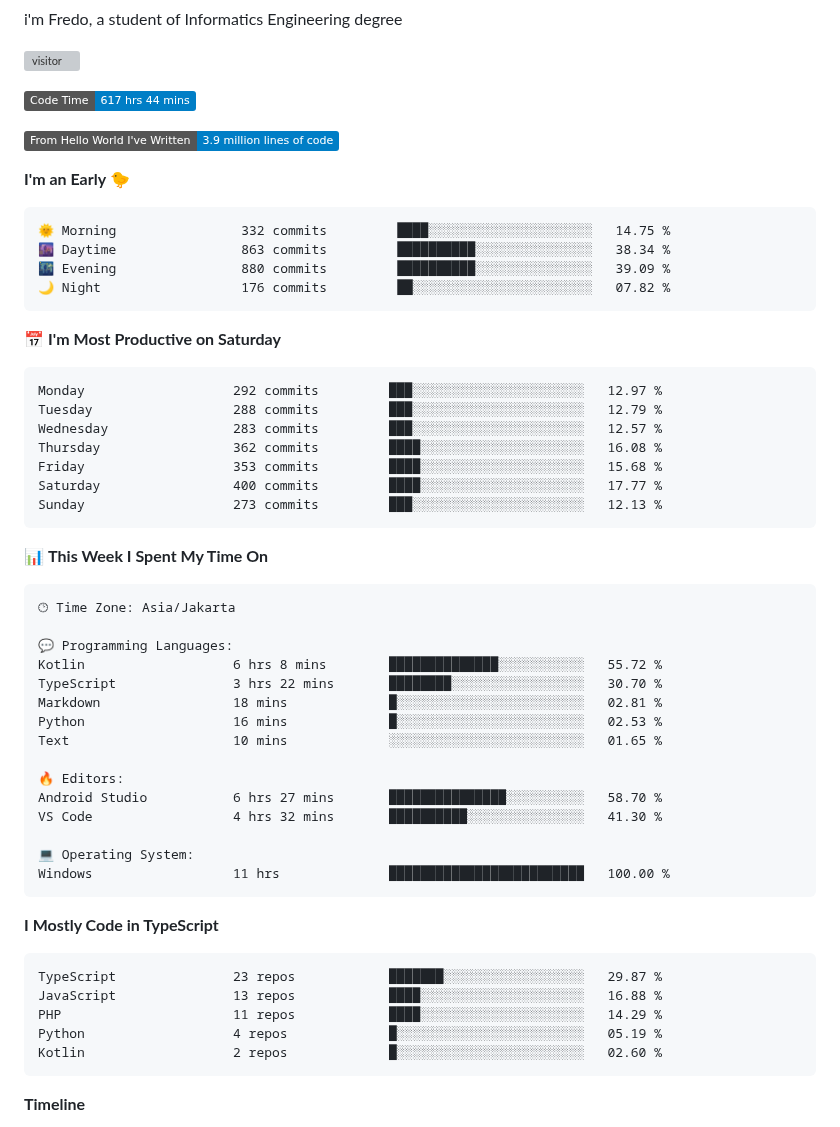
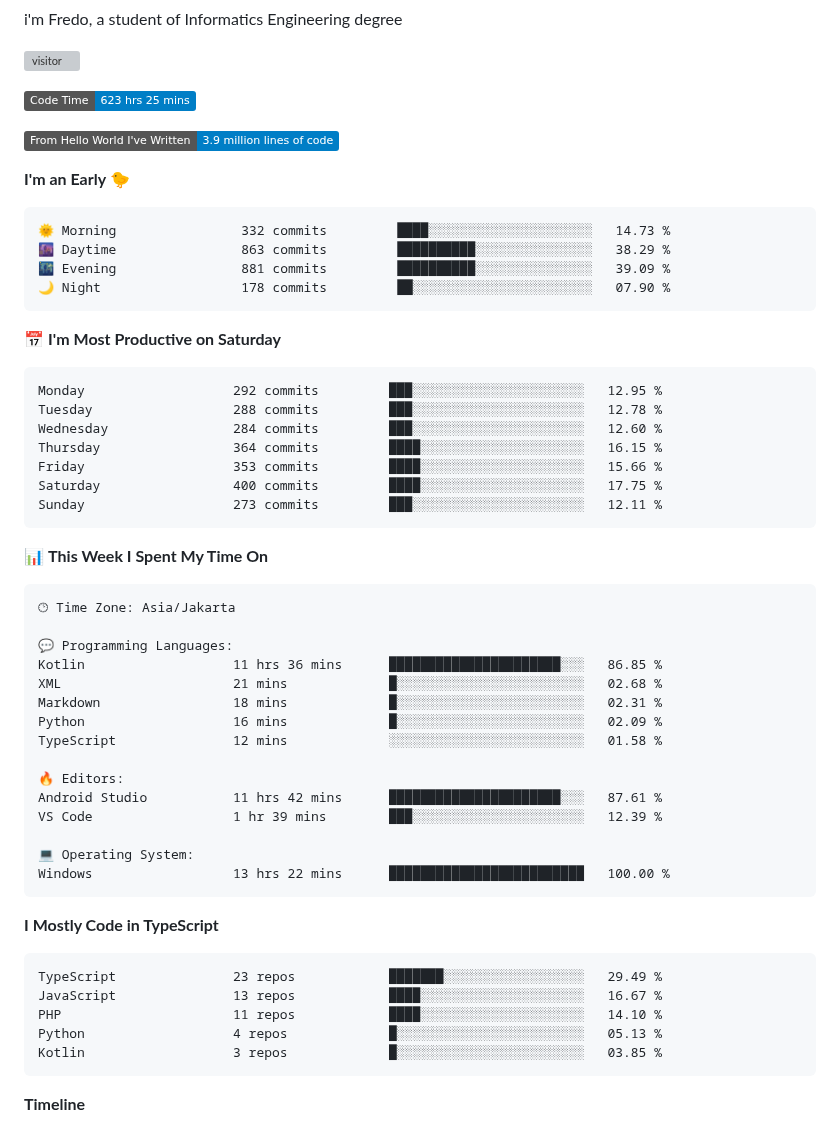
Before and after one commit to Fredo-Ronan/Fredo-Ronan, a Markdown page: README.md, the part around one of its changes. Drawn GitHub-style; badges without logos; grey boxes are pictures that could not be loaded.

Commit message:
Updated with Dev Metrics

````diff
--- a/README.md
+++ b/README.md
@@ -71,28 +71,28 @@ i'm Fredo, a student of Informatics Engineering degree
 <!-- [![Fredo's github activity graph](https://github-readme-activity-graph.vercel.app/graph?username=Fredo-Ronan&theme=github-compact)](https://github.com/Fredo-Ronan/github-readme-activity-graph) -->
 
 <!--START_SECTION:waka-->
-![Code Time](http://img.shields.io/badge/Code%20Time-617%20hrs%2044%20mins-blue)
+![Code Time](http://img.shields.io/badge/Code%20Time-623%20hrs%2025%20mins-blue)
 
 ![Lines of code](https://img.shields.io/badge/From%20Hello%20World%20I%27ve%20Written-3.9%20million%20lines%20of%20code-blue)
 
 **I'm an Early 🐤**
 
 ```text
-🌞 Morning                332 commits         ████░░░░░░░░░░░░░░░░░░░░░   14.75 %
-🌆 Daytime                863 commits         ██████████░░░░░░░░░░░░░░░   38.34 %
-🌃 Evening                880 commits         ██████████░░░░░░░░░░░░░░░   39.09 %
-🌙 Night                  176 commits         ██░░░░░░░░░░░░░░░░░░░░░░░   07.82 %
+🌞 Morning                332 commits         ████░░░░░░░░░░░░░░░░░░░░░   14.73 %
+🌆 Daytime                863 commits         ██████████░░░░░░░░░░░░░░░   38.29 %
+🌃 Evening                881 commits         ██████████░░░░░░░░░░░░░░░   39.09 %
+🌙 Night                  178 commits         ██░░░░░░░░░░░░░░░░░░░░░░░   07.90 %
 ```
 📅 **I'm Most Productive on Saturday**
 
 ```text
-Monday                   292 commits         ███░░░░░░░░░░░░░░░░░░░░░░   12.97 %
-Tuesday                  288 commits         ███░░░░░░░░░░░░░░░░░░░░░░   12.79 %
-Wednesday                283 commits         ███░░░░░░░░░░░░░░░░░░░░░░   12.57 %
-Thursday                 362 commits         ████░░░░░░░░░░░░░░░░░░░░░   16.08 %
-Friday                   353 commits         ████░░░░░░░░░░░░░░░░░░░░░   15.68 %
-Saturday                 400 commits         ████░░░░░░░░░░░░░░░░░░░░░   17.77 %
-Sunday                   273 commits         ███░░░░░░░░░░░░░░░░░░░░░░   12.13 %
+Monday                   292 commits         ███░░░░░░░░░░░░░░░░░░░░░░   12.95 %
+Tuesday                  288 commits         ███░░░░░░░░░░░░░░░░░░░░░░   12.78 %
+Wednesday                284 commits         ███░░░░░░░░░░░░░░░░░░░░░░   12.60 %
+Thursday                 364 commits         ████░░░░░░░░░░░░░░░░░░░░░   16.15 %
+Friday                   353 commits         ████░░░░░░░░░░░░░░░░░░░░░   15.66 %
+Saturday                 400 commits         ████░░░░░░░░░░░░░░░░░░░░░   17.75 %
+Sunday                   273 commits         ███░░░░░░░░░░░░░░░░░░░░░░   12.11 %
 ```
 
 
@@ -102,28 +102,28 @@ Sunday                   273 commits         ███░░░░░░░░
 🕑︎ Time Zone: Asia/Jakarta
 
 💬 Programming Languages:
-Kotlin                   6 hrs 8 mins        ██████████████░░░░░░░░░░░   55.72 %
-TypeScript               3 hrs 22 mins       ████████░░░░░░░░░░░░░░░░░   30.70 %
-Markdown                 18 mins             █░░░░░░░░░░░░░░░░░░░░░░░░   02.81 %
-Python                   16 mins             █░░░░░░░░░░░░░░░░░░░░░░░░   02.53 %
-Text                     10 mins             ░░░░░░░░░░░░░░░░░░░░░░░░░   01.65 %
+Kotlin                   11 hrs 36 mins      ██████████████████████░░░   86.85 %
+XML                      21 mins             █░░░░░░░░░░░░░░░░░░░░░░░░   02.68 %
+Markdown                 18 mins             █░░░░░░░░░░░░░░░░░░░░░░░░   02.31 %
+Python                   16 mins             █░░░░░░░░░░░░░░░░░░░░░░░░   02.09 %
+TypeScript               12 mins             ░░░░░░░░░░░░░░░░░░░░░░░░░   01.58 %
 
 🔥 Editors:
-Android Studio           6 hrs 27 mins       ███████████████░░░░░░░░░░   58.70 %
-VS Code                  4 hrs 32 mins       ██████████░░░░░░░░░░░░░░░   41.30 %
+Android Studio           11 hrs 42 mins      ██████████████████████░░░   87.61 %
+VS Code                  1 hr 39 mins        ███░░░░░░░░░░░░░░░░░░░░░░   12.39 %
 
 💻 Operating System:
-Windows                  11 hrs              █████████████████████████   100.00 %
+Windows                  13 hrs 22 mins      █████████████████████████   100.00 %
 ```
 
 **I Mostly Code in TypeScript**
 
 ```text
-TypeScript               23 repos            ███████░░░░░░░░░░░░░░░░░░   29.87 %
-JavaScript               13 repos            ████░░░░░░░░░░░░░░░░░░░░░   16.88 %
-PHP                      11 repos            ████░░░░░░░░░░░░░░░░░░░░░   14.29 %
-Python                   4 repos             █░░░░░░░░░░░░░░░░░░░░░░░░   05.19 %
-Kotlin                   2 repos             █░░░░░░░░░░░░░░░░░░░░░░░░   02.60 %
+TypeScript               23 repos            ███████░░░░░░░░░░░░░░░░░░   29.49 %
+JavaScript               13 repos            ████░░░░░░░░░░░░░░░░░░░░░   16.67 %
+PHP                      11 repos            ████░░░░░░░░░░░░░░░░░░░░░   14.10 %
+Python                   4 repos             █░░░░░░░░░░░░░░░░░░░░░░░░   05.13 %
+Kotlin                   3 repos             █░░░░░░░░░░░░░░░░░░░░░░░░   03.85 %
 ```
 
 
````
Also changed, not shown: other parts of README.md (+1 -1 lines), assets/bar_graph.png.
